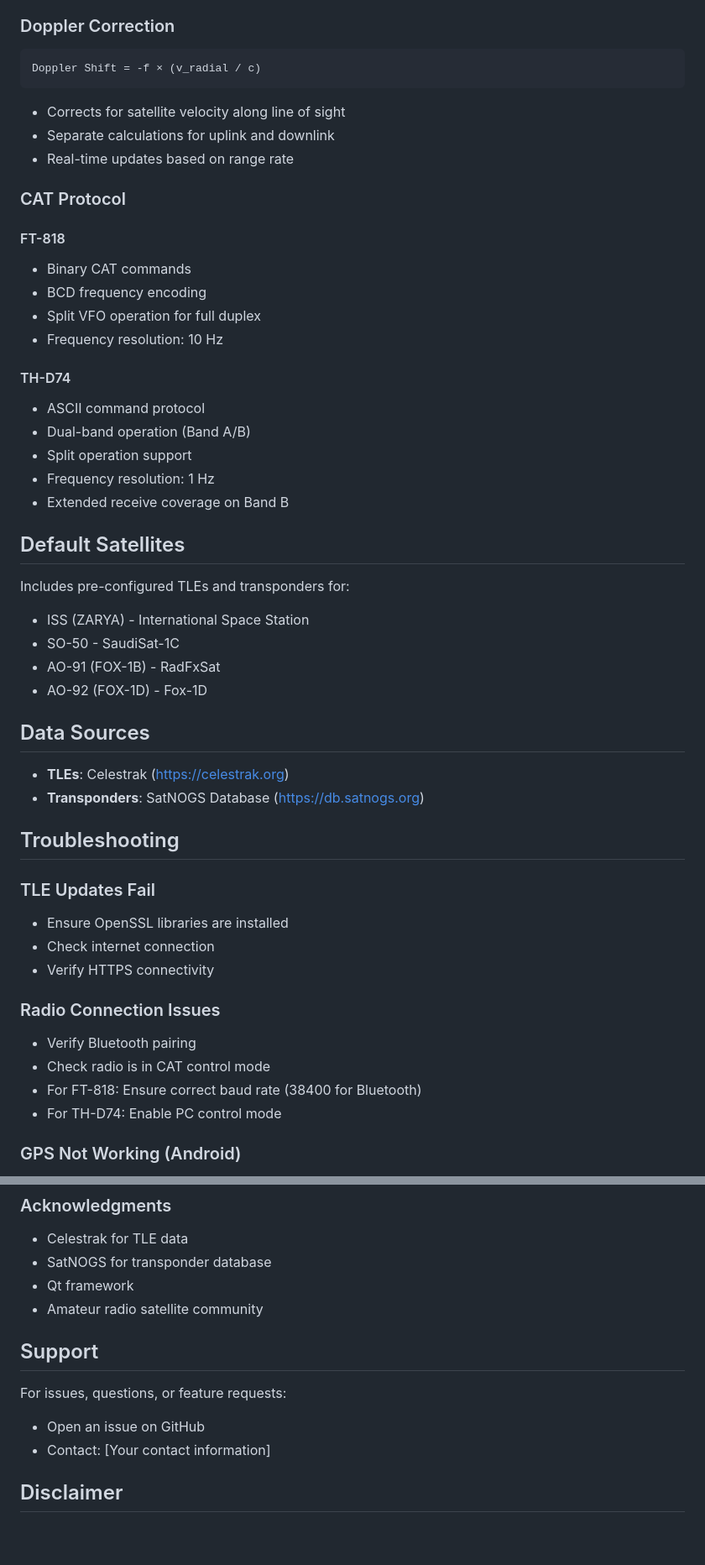
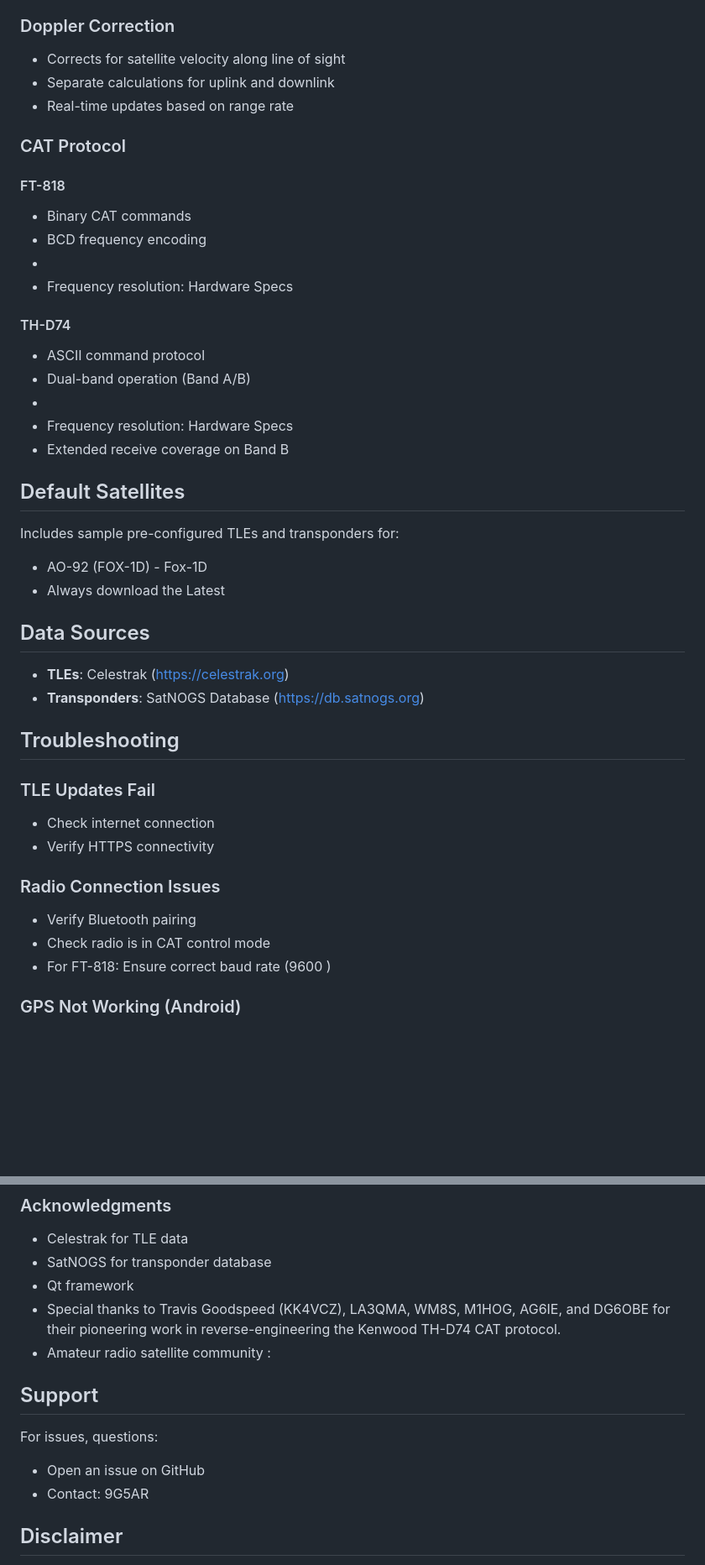
Before and after one commit to rkarikari/SatTrackRadio, a Markdown page: README.md, 2 parts joined by grey strips. Shown at 84% size. Drawn GitHub-style; blank space fills up the shorter version.

Commit message:
Update README with corrections and clarifications

````diff
--- a/README.md
+++ b/README.md
@@ -190,9 +190,7 @@ For maximum accuracy in Doppler calculations:
 - **Greenwich Sidereal Time** calculations for ECI to ECEF conversion
 
 ### Doppler Correction
-```
-Doppler Shift = -f × (v_radial / c)
-```
+
 - Corrects for satellite velocity along line of sight
 - Separate calculations for uplink and downlink
 - Real-time updates based on range rate
@@ -202,23 +200,22 @@ Doppler Shift = -f × (v_radial / c)
 #### FT-818
 - Binary CAT commands
 - BCD frequency encoding
-- Split VFO operation for full duplex
-- Frequency resolution: 10 Hz
+-
+- Frequency resolution: Hardware Specs
 
 #### TH-D74
 - ASCII command protocol
 - Dual-band operation (Band A/B)
-- Split operation support
-- Frequency resolution: 1 Hz
+-
+- Frequency resolution: Hardware Specs
 - Extended receive coverage on Band B
 
 ## Default Satellites
 
-Includes pre-configured TLEs and transponders for:
-- ISS (ZARYA) - International Space Station
-- SO-50 - SaudiSat-1C
-- AO-91 (FOX-1B) - RadFxSat
+Includes sample pre-configured TLEs and transponders for:
 - AO-92 (FOX-1D) - Fox-1D
+- Always download the Latest
+
 
 ## Data Sources
 
@@ -228,15 +225,14 @@ Includes pre-configured TLEs and transponders for:
 ## Troubleshooting
 
 ### TLE Updates Fail
-- Ensure OpenSSL libraries are installed
 - Check internet connection
 - Verify HTTPS connectivity
 
 ### Radio Connection Issues
 - Verify Bluetooth pairing
 - Check radio is in CAT control mode
-- For FT-818: Ensure correct baud rate (38400 for Bluetooth)
-- For TH-D74: Enable PC control mode
+- For FT-818: Ensure correct baud rate (9600 )
+
 
 ### GPS Not Working (Android)
 - Grant location permissions
@@ -282,13 +262,14 @@ This project is licensed under the MIT License - see the LICENSE file for detail
 - Celestrak for TLE data
 - SatNOGS for transponder database
 - Qt framework
-- Amateur radio satellite community
+- Special thanks to Travis Goodspeed (KK4VCZ), LA3QMA, WM8S, M1HOG, AG6IE, and DG6OBE for their pioneering work in reverse-engineering the Kenwood TH-D74 CAT protocol.
+- Amateur radio satellite community :
 
 ## Support
 
-For issues, questions, or feature requests:
+For issues, questions:
 - Open an issue on GitHub
-- Contact: [Your contact information]
+- Contact: 9G5AR
 
 ## Disclaimer
 
````
Also changed, not shown: other parts of README.md (+1 -17 lines).
